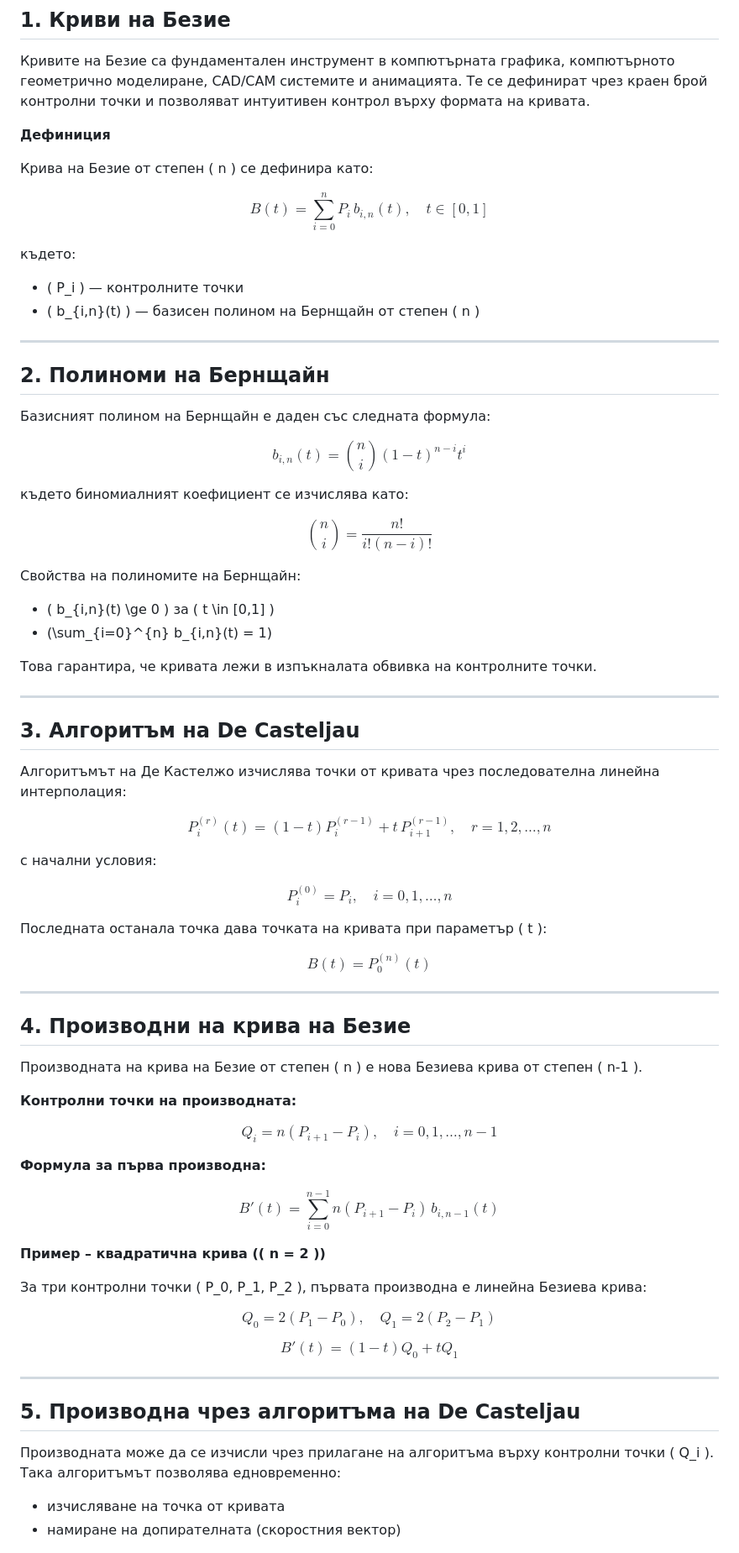
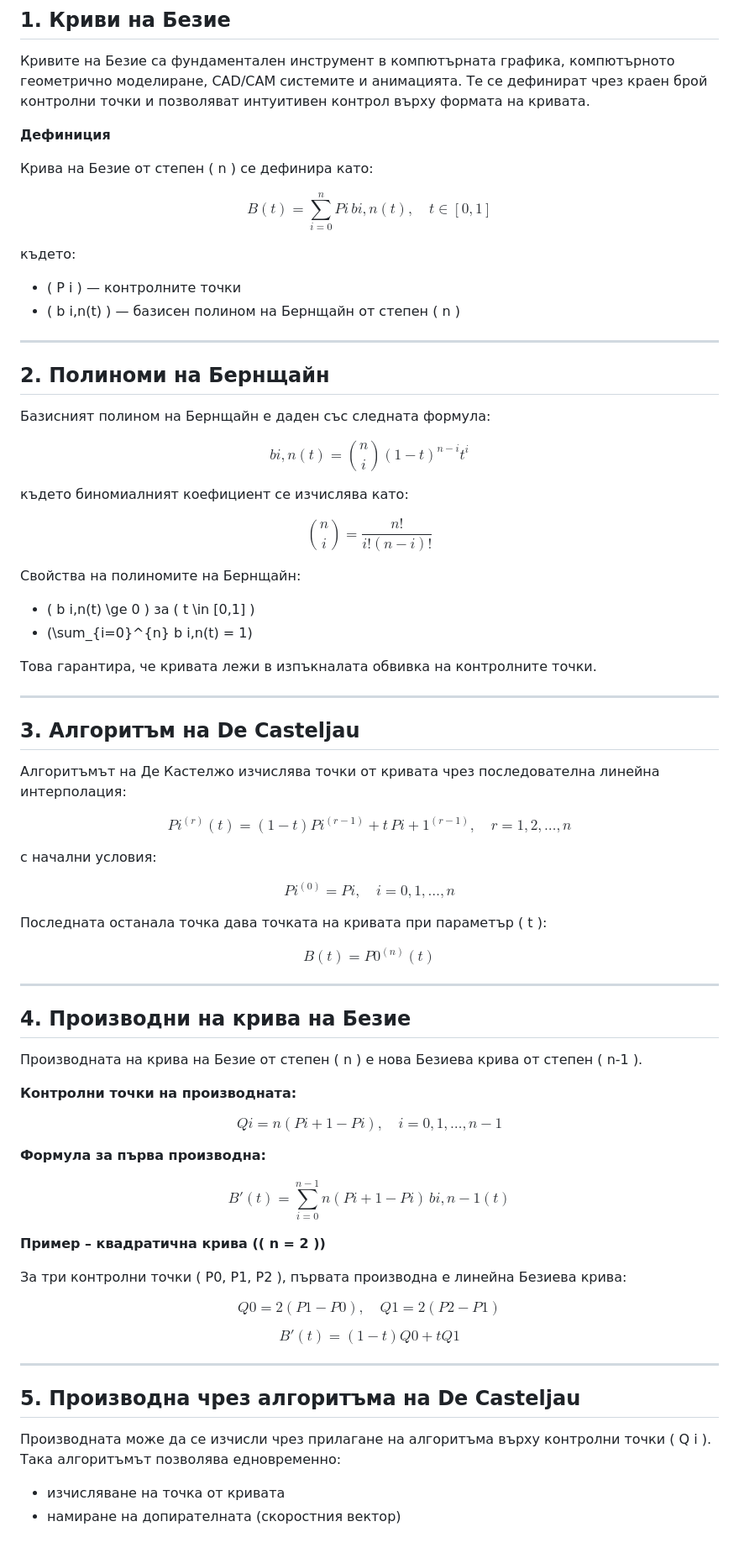
Before and after one commit to DariT11/Hodograph, a Markdown page: algorithmdescription.md, the part around one of its changes. Shown at 84% size. Drawn GitHub-style.

```diff
--- a/algorithmdescription.md
+++ b/algorithmdescription.md
@@ -10,12 +10,12 @@
 Крива на Безие от степен \( n \) се дефинира като:
 
 $$
-B(t) = \sum_{i=0}^{n} P_i \, b_{i,n}(t), \quad t \in [0,1]
+B(t) = \sum_{i=0}^{n} P i \, b i,n(t), \quad t \in [0,1]
 $$
 
 където:
-- \( P_i \) — контролните точки
-- \( b_{i,n}(t) \) — базисен полином на Бернщайн от степен \( n \)
+- \( P i \) — контролните точки
+- \( b i,n(t) \) — базисен полином на Бернщайн от степен \( n \)
 
 ---
 
@@ -24,7 +24,7 @@ $$
 Базисният полином на Бернщайн е даден със следната формула:
 
 $$
-b_{i,n}(t) = \binom{n}{i} (1-t)^{n-i} t^i
+b i,n(t) = \binom{n}{i} (1-t)^{n-i} t^i
 $$
 
 където биномиалният коефициент се изчислява като:
@@ -34,8 +34,8 @@ $$
 $$
 
 Свойства на полиномите на Бернщайн:
-- \( b_{i,n}(t) \ge 0 \) за \( t \in [0,1] \)
-- \(\sum_{i=0}^{n} b_{i,n}(t) = 1\)
+- \( b i,n(t) \ge 0 \) за \( t \in [0,1] \)
+- \(\sum_{i=0}^{n} b i,n(t) = 1\)
 
 Това гарантира, че кривата лежи в изпъкналата обвивка на контролните точки.
 
@@ -46,19 +46,19 @@ $$
 Алгоритъмът на Де Кастелжо изчислява точки от кривата чрез последователна линейна интерполация:
 
 $$
-P_i^{(r)}(t) = (1-t) P_i^{(r-1)} + t \, P_{i+1}^{(r-1)}, \quad r=1,2,\dots,n
+P i^{(r)}(t) = (1-t) P i^{(r-1)} + t \, P {i+1}^{(r-1)}, \quad r=1,2,\dots,n
 $$
 
 с начални условия:
 
 $$
-P_i^{(0)} = P_i, \quad i=0,1,\dots,n
+P i^{(0)} = P i, \quad i=0,1,\dots,n
 $$
 
 Последната останала точка дава точката на кривата при параметър \( t \):
 
 $$
-B(t) = P_0^{(n)}(t)
+B(t) = P0^{(n)}(t)
 $$
 
 ---
@@ -70,32 +70,32 @@ $$
 **Контролни точки на производната:**
 
 $$
-Q_i = n (P_{i+1} - P_i), \quad i=0,1,\dots,n-1
+Q i = n (P{i+1} - P i), \quad i=0,1,\dots,n-1
 $$
 
 **Формула за първа производна:**
 
 $$
-B'(t) = \sum_{i=0}^{n-1} n (P_{i+1} - P_i) \, b_{i,n-1}(t)
+B'(t) = \sum_{i=0}^{n-1} n (P{i+1} - P i) \, b i,n-1(t)
 $$
 
 **Пример – квадратична крива (\( n = 2 \))**
 
-За три контролни точки \( P_0, P_1, P_2 \), първата производна е линейна Безиева крива:
+За три контролни точки \( P0, P1, P2 \), първата производна е линейна Безиева крива:
 
 $$
-Q_0 = 2(P_1 - P_0), \quad Q_1 = 2(P_2 - P_1)
+Q0 = 2(P1 - P0), \quad Q1 = 2(P2 - P1)
 $$
 
 $$
-B'(t) = (1-t) Q_0 + t Q_1
+B'(t) = (1-t) Q0 + t Q1
 $$
 
 ---
 
 ## 5. Производна чрез алгоритъма на De Casteljau
 
-Производната може да се изчисли чрез прилагане на алгоритъма върху контролни точки \( Q_i \).
+Производната може да се изчисли чрез прилагане на алгоритъма върху контролни точки \( Q i \).
 Така алгоритъмът позволява едновременно:
 - изчисляване на точка от кривата
 - намиране на допирателната (скоростния вектор)
```
Also changed, not shown: other parts of algorithmdescription.md (+3 -3 lines).
